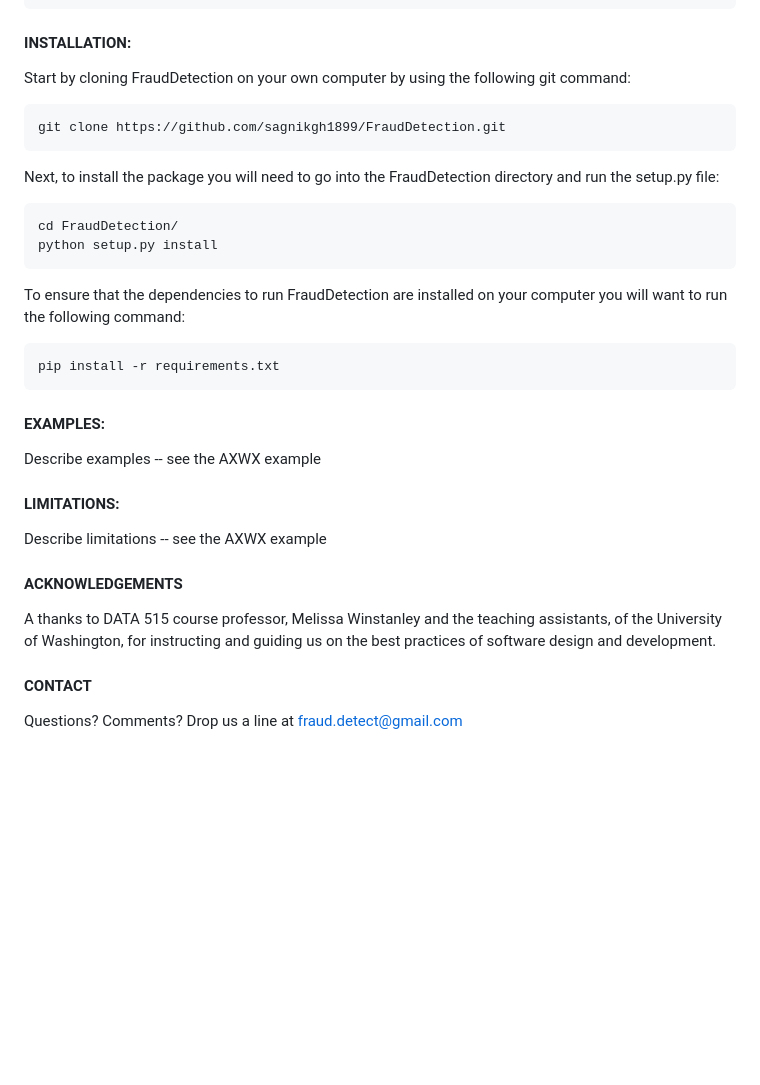
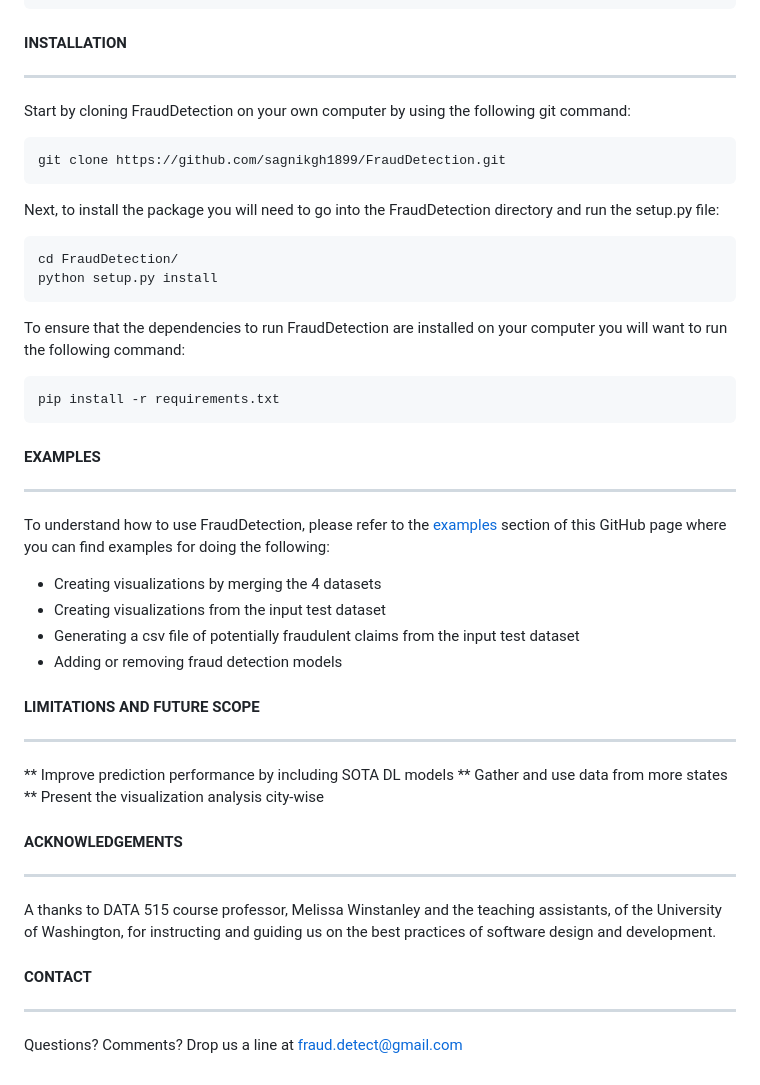
Before and after one commit to sagnikgh1899/FraudDetection, a Markdown page: README.md, the part around one of its changes. Drawn GitHub-style; blank space fills up the shorter version.

````diff
--- a/README.md
+++ b/README.md
@@ -91,28 +98,48 @@ The project has the following structure:
       |- setup.py
 
 
-#### INSTALLATION:
+#### INSTALLATION
+-----------------
 Start by cloning FraudDetection on your own computer by using the following git command:
 
-    git clone https://github.com/sagnikgh1899/FraudDetection.git
+```
+git clone https://github.com/sagnikgh1899/FraudDetection.git
+```
 
 Next, to install the package you will need to go into the FraudDetection directory and run the setup.py file:
 
-    cd FraudDetection/
-    python setup.py install
+```
+cd FraudDetection/
+python setup.py install
+```
 
 To ensure that the dependencies to run FraudDetection are installed on your computer you will want to run the following command:
 
-    pip install -r requirements.txt
+```
+pip install -r requirements.txt
+```
 
-#### EXAMPLES:
-Describe examples -- see the AXWX example
+#### EXAMPLES
+-------------
+To understand how to use FraudDetection, please refer to
+the [examples](https://github.com/sagnikgh1899/FraudDetection/tree/main/FraudDetection/examples) section of this GitHub page where you can find
+examples for doing the following:
+- Creating visualizations by merging the 4 datasets
+- Creating visualizations from the input test dataset
+- Generating a csv file of potentially fraudulent claims from the input test dataset
+- Adding or removing fraud detection models
 
-#### LIMITATIONS:
-Describe limitations -- see the AXWX example
+
+#### LIMITATIONS AND FUTURE SCOPE
+---------------------------------
+** Improve prediction performance by including SOTA DL models
+** Gather and use data from more states
+** Present the visualization analysis city-wise
 
 #### ACKNOWLEDGEMENTS
+---------------------
 A thanks to DATA 515 course professor, Melissa Winstanley and the teaching assistants, of the University of Washington, for instructing and guiding us on the best practices of software design and development.
 
 #### CONTACT
+------------
 Questions? Comments? Drop us a line at fraud.detect@gmail.com
````
Also changed, not shown: other parts of README.md (+13 -6 lines).
